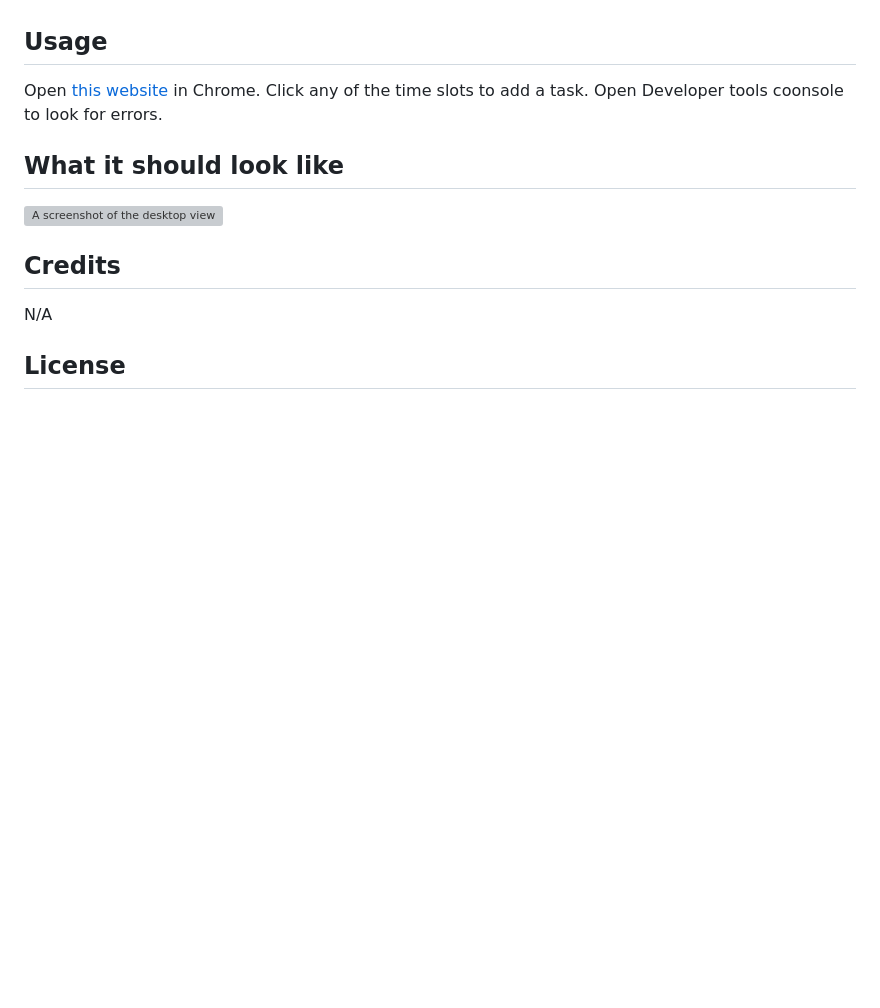
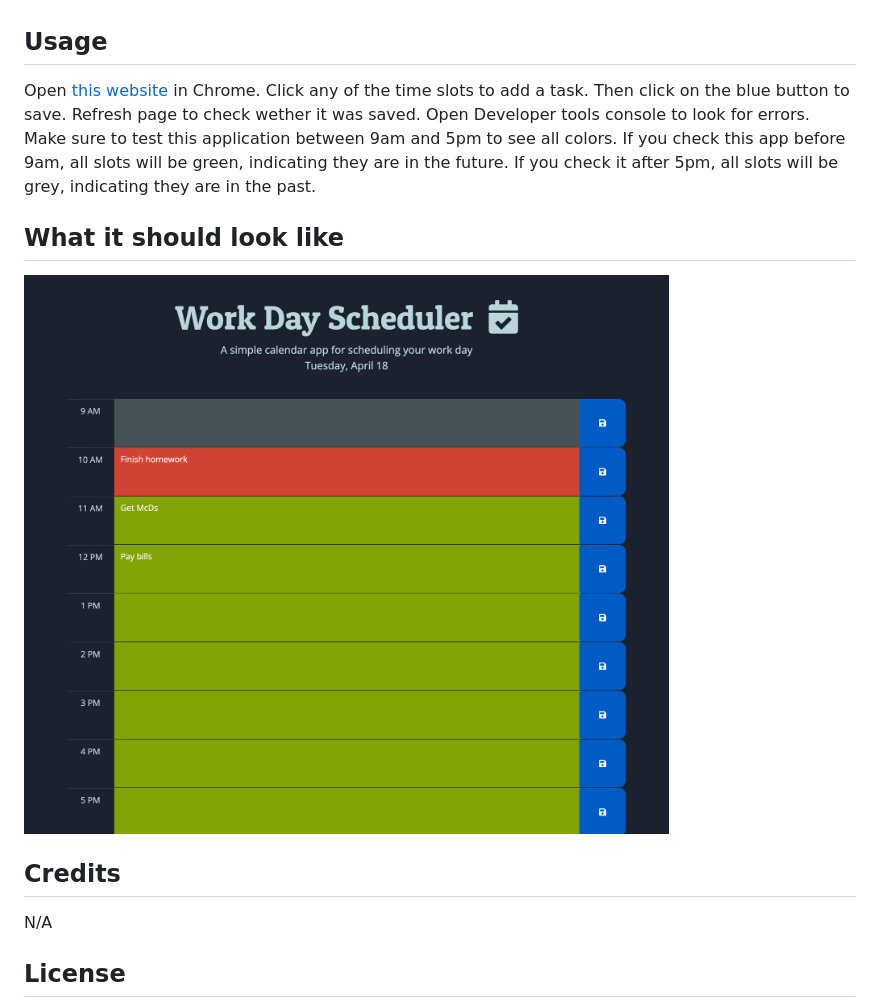
Before and after one commit to skywalkah/work-day-scheduller, a Markdown page: README.md, the part around the change. GitHub-like rendering; pictures changed too: assets/images/Work-Day-Scheduler.png (added); blank space fills up the shorter version; grey boxes are pictures that could not be loaded.

Commit message:
Adding a screentshot to README.md and new theme

```diff
--- a/README.md
+++ b/README.md
@@ -4,9 +4,9 @@ A simple calendar application that allows a user to save events for each hour of
 ## Installation
 N/A
 ## Usage
-Open [this website](https://skywalkah.github.io/work-day-scheduller/) in Chrome. Click any of the time slots to add a task. Open Developer tools coonsole to look for errors.
+Open [this website](https://skywalkah.github.io/work-day-scheduller/) in Chrome. Click any of the time slots to add a task. Then click on the blue button to save. Refresh page to check wether it was saved. Open Developer tools console to look for errors. Make sure to test this application between 9am and 5pm to see all colors. If you check this app before 9am, all slots will be green, indicating they are in the future. If you check it after 5pm, all slots will be grey, indicating they are in the past.
 ## What it should look like
-![A screenshot of the desktop view](assets/images/image.png)
+![A screenshot of the desktop view](./assets/images/Work-Day-Scheduler.png)
 ## Credits
 N/A
 
```
Also changed, not shown: 3 other files.
